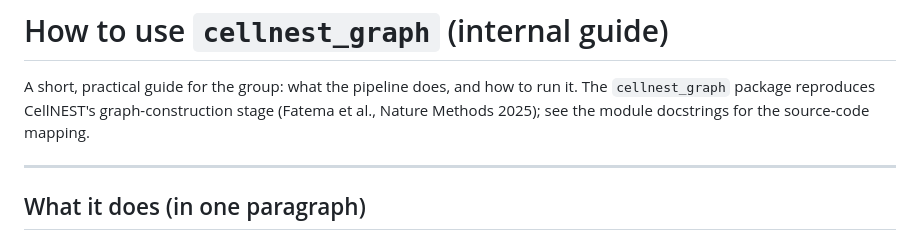
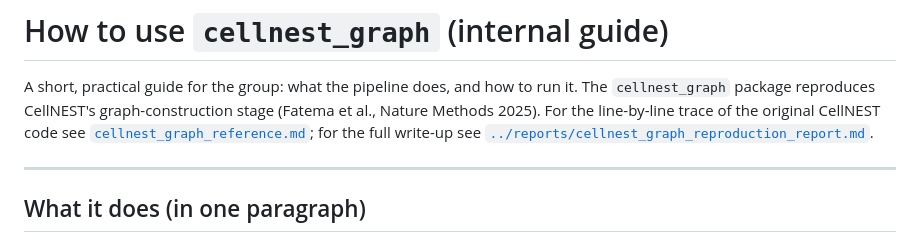
Before and after one commit to robinredX/st-topo-aware-learning-logml, a Markdown page: docs/how_to_use_cellnest_graph.md, the part around the change. Rendered like a GitHub page.

```diff
--- a/docs/how_to_use_cellnest_graph.md
+++ b/docs/how_to_use_cellnest_graph.md
@@ -2,7 +2,9 @@
 
 A short, practical guide for the group: what the pipeline does, and how to run it. The
 `cellnest_graph` package reproduces CellNEST's graph-construction stage (Fatema et al.,
-Nature Methods 2025); see the module docstrings for the source-code mapping.
+Nature Methods 2025). For the line-by-line trace of the original CellNEST code see
+[`cellnest_graph_reference.md`](cellnest_graph_reference.md); for the full write-up see
+[`../reports/cellnest_graph_reproduction_report.md`](../reports/cellnest_graph_reproduction_report.md).
 
 ---
 
```
Also changed, not shown: docs/cellnest_graph_reference.md (added, +378 -0 lines), reports/cellnest_graph_reproduction_report.md (added, +192 -0 lines).
